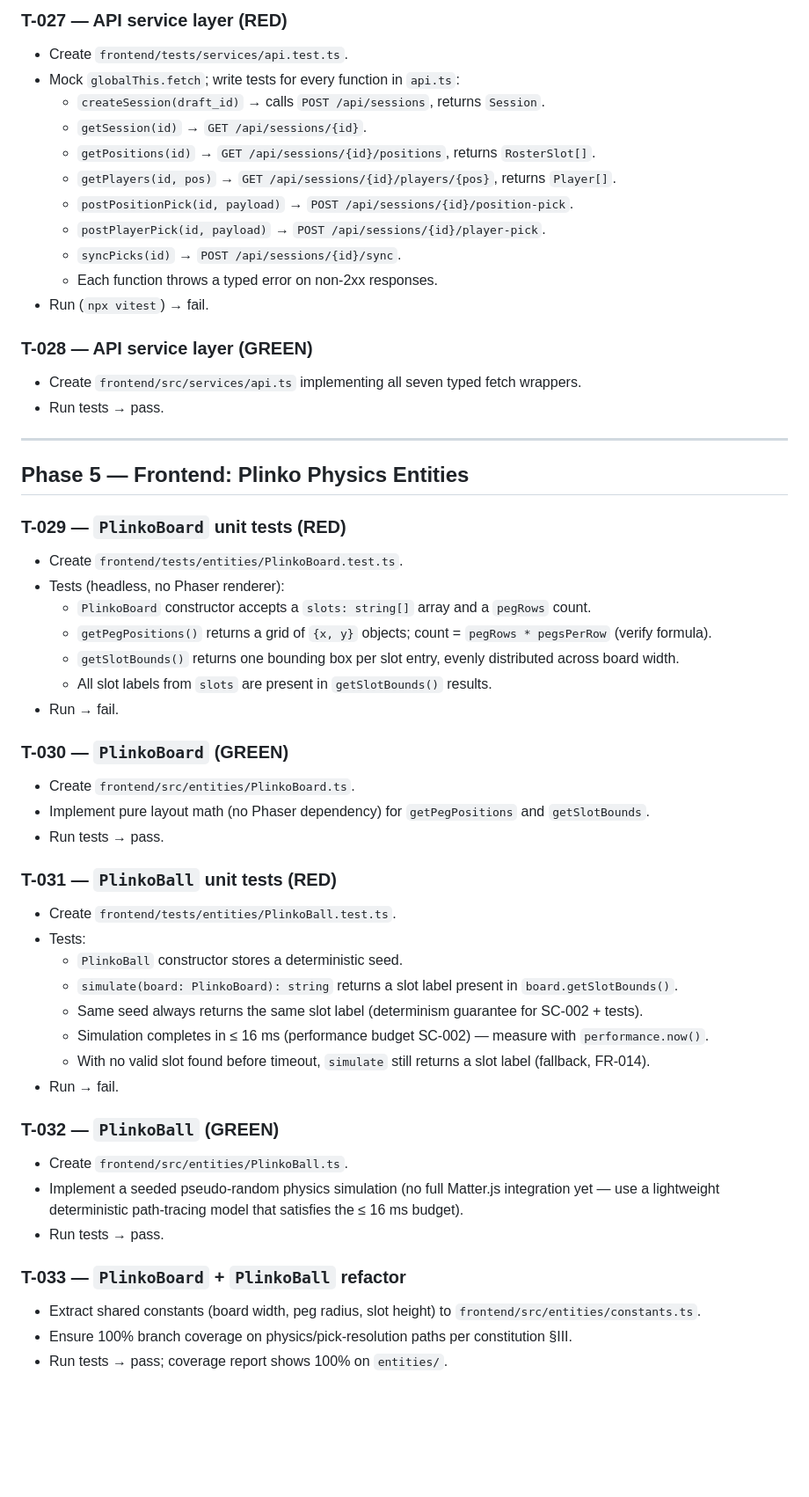
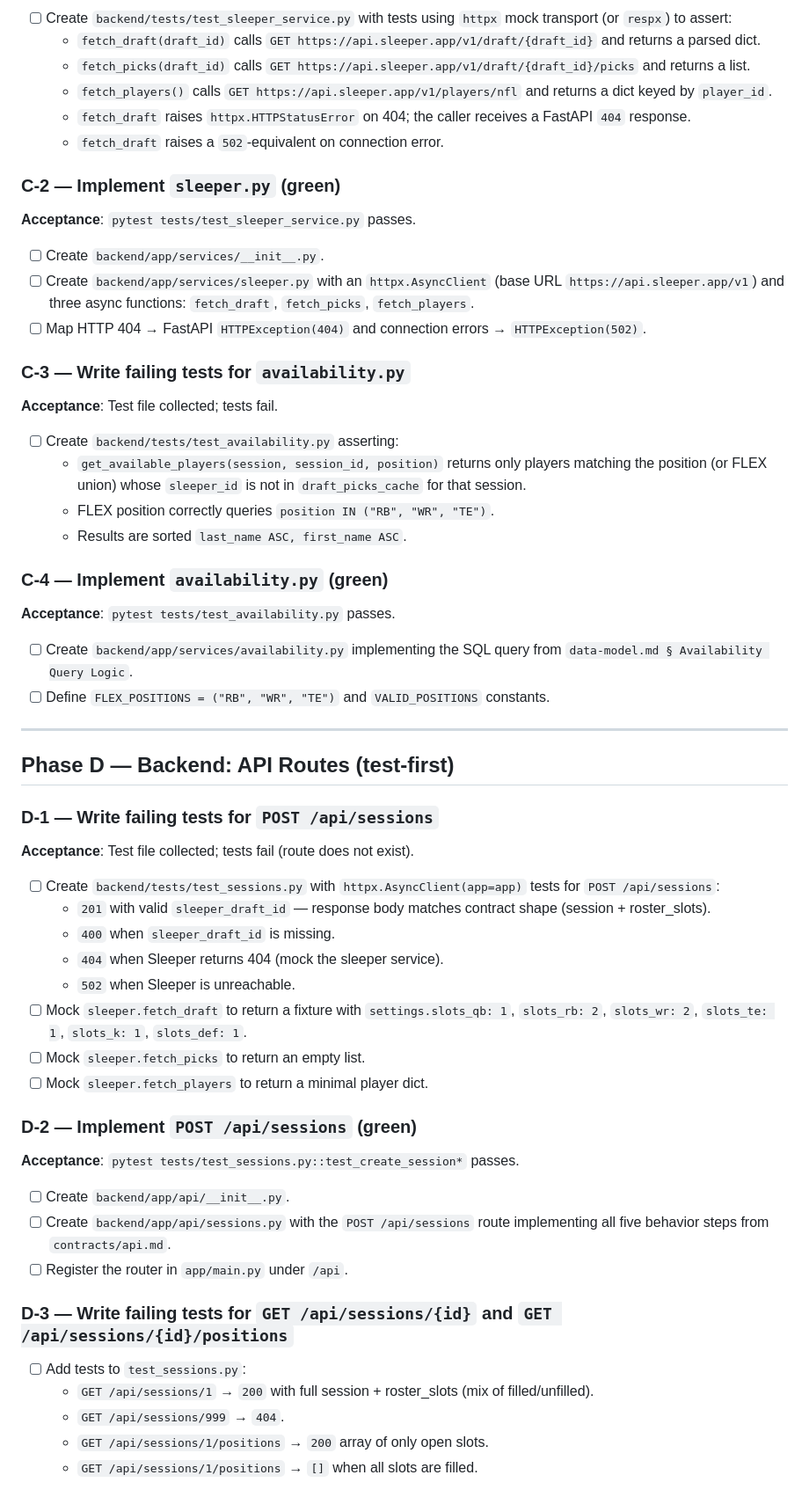
Before and after one commit to ViscousOx/fantasy-football-plinko, a Markdown page: specs/001-plinko-game-help/tasks.md, the part around one of its changes. Shown at 88% size. Rendered like a GitHub page; blank space fills up the shorter version.

Commit message:
fix spec inconsistency and regen tasks

```diff
--- a/specs/001-plinko-game-help/tasks.md
+++ b/specs/001-plinko-game-help/tasks.md
@@ -182,55 +82,65 @@ Write the failing test first, make it pass with the minimal implementation, then
 
-### T-027 — API service layer (RED)
-- Create `frontend/tests/services/api.test.ts`.
-- Mock `globalThis.fetch`; write tests for every function in `api.ts`:
-  - `createSession(draft_id)` → calls `POST /api/sessions`, returns `Session`.
-  - `getSession(id)` → `GET /api/sessions/{id}`.
-  - `getPositions(id)` → `GET /api/sessions/{id}/positions`, returns `RosterSlot[]`.
-  - `getPlayers(id, pos)` → `GET /api/sessions/{id}/players/{pos}`, returns `Player[]`.
-  - `postPositionPick(id, payload)` → `POST /api/sessions/{id}/position-pick`.
-  - `postPlayerPick(id, payload)` → `POST /api/sessions/{id}/player-pick`.
-  - `syncPicks(id)` → `POST /api/sessions/{id}/sync`.
-  - Each function throws a typed error on non-2xx responses.
-- Run (`npx vitest`) → fail.
+- [ ] Create `backend/tests/test_sleeper_service.py` with tests using `httpx` mock transport (or `respx`) to assert:
+  - `fetch_draft(draft_id)` calls `GET https://api.sleeper.app/v1/draft/{draft_id}` and returns a parsed dict.
+  - `fetch_picks(draft_id)` calls `GET https://api.sleeper.app/v1/draft/{draft_id}/picks` and returns a list.
+  - `fetch_players()` calls `GET https://api.sleeper.app/v1/players/nfl` and returns a dict keyed by `player_id`.
+  - `fetch_draft` raises `httpx.HTTPStatusError` on 404; the caller receives a FastAPI `404` response.
+  - `fetch_draft` raises a `502`-equivalent on connection error.
 
-### T-028 — API service layer (GREEN)
-- Create `frontend/src/services/api.ts` implementing all seven typed fetch wrappers.
-- Run tests → pass.
+### C-2 — Implement `sleeper.py` (green)
+
+**Acceptance**: `pytest tests/test_sleeper_service.py` passes.
+
+- [ ] Create `backend/app/services/__init__.py`.
+- [ ] Create `backend/app/services/sleeper.py` with an `httpx.AsyncClient` (base URL `https://api.sleeper.app/v1`) and three async functions: `fetch_draft`, `fetch_picks`, `fetch_players`.
+- [ ] Map HTTP 404 → FastAPI `HTTPException(404)` and connection errors → `HTTPException(502)`.
+
+### C-3 — Write failing tests for `availability.py`
+
+**Acceptance**: Test file collected; tests fail.
+
+- [ ] Create `backend/tests/test_availability.py` asserting:
+  - `get_available_players(session, session_id, position)` returns only players matching the position (or FLEX union) whose `sleeper_id` is not in `draft_picks_cache` for that session.
+  - FLEX position correctly queries `position IN ("RB", "WR", "TE")`.
+  - Results are sorted `last_name ASC, first_name ASC`.
+
+### C-4 — Implement `availability.py` (green)
+
+**Acceptance**: `pytest tests/test_availability.py` passes.
+
+- [ ] Create `backend/app/services/availability.py` implementing the SQL query from `data-model.md § Availability Query Logic`.
+- [ ] Define `FLEX_POSITIONS = ("RB", "WR", "TE")` and `VALID_POSITIONS` constants.
 
 ---
 
-## Phase 5 — Frontend: Plinko Physics Entities
+## Phase D — Backend: API Routes (test-first)
 
-### T-029 — `PlinkoBoard` unit tests (RED)
-- Create `frontend/tests/entities/PlinkoBoard.test.ts`.
-- Tests (headless, no Phaser renderer):
-  - `PlinkoBoard` constructor accepts a `slots: string[]` array and a `pegRows` count.
-  - `getPegPositions()` returns a grid of `{x, y}` objects; count = `pegRows * pegsPerRow` (verify formula).
-  - `getSlotBounds()` returns one bounding box per slot entry, evenly distributed across board width.
-  - All slot labels from `slots` are present in `getSlotBounds()` results.
-- Run → fail.
+### D-1 — Write failing tests for `POST /api/sessions`
 
-### T-030 — `PlinkoBoard` (GREEN)
-- Create `frontend/src/entities/PlinkoBoard.ts`.
-- Implement pure layout math (no Phaser dependency) for `getPegPositions` and `getSlotBounds`.
-- Run tests → pass.
+**Acceptance**: Test file collected; tests fail (route does not exist).
 
-### T-031 — `PlinkoBall` unit tests (RED)
-- Create `frontend/tests/entities/PlinkoBall.test.ts`.
-- Tests:
-  - `PlinkoBall` constructor stores a deterministic seed.
-  - `simulate(board: PlinkoBoard): string` returns a slot label present in `board.getSlotBounds()`.
-  - Same seed always returns the same slot label (determinism guarantee for SC-002 + tests).
-  - Simulation completes in ≤ 16 ms (performance budget SC-002) — measure with `performance.now()`.
-  - With no valid slot found before timeout, `simulate` still returns a slot label (fallback, FR-014).
-- Run → fail.
+- [ ] Create `backend/tests/test_sessions.py` with `httpx.AsyncClient(app=app)` tests for `POST /api/sessions`:
+  - `201` with valid `sleeper_draft_id` — response body matches contract shape (session + roster_slots).
+  - `400` when `sleeper_draft_id` is missing.
+  - `404` when Sleeper returns 404 (mock the sleeper service).
+  - `502` when Sleeper is unreachable.
+- [ ] Mock `sleeper.fetch_draft` to return a fixture with `settings.slots_qb: 1`, `slots_rb: 2`, `slots_wr: 2`, `slots_te: 1`, `slots_k: 1`, `slots_def: 1`.
+- [ ] Mock `sleeper.fetch_picks` to return an empty list.
+- [ ] Mock `sleeper.fetch_players` to return a minimal player dict.
 
-### T-032 — `PlinkoBall` (GREEN)
-- Create `frontend/src/entities/PlinkoBall.ts`.
-- Implement a seeded pseudo-random physics simulation (no full Matter.js integration yet — use a lightweight deterministic path-tracing model that satisfies the ≤ 16 ms budget).
-- Run tests → pass.
+### D-2 — Implement `POST /api/sessions` (green)
 
-### T-033 — `PlinkoBoard` + `PlinkoBall` refactor
-- Extract shared constants (board width, peg radius, slot height) to `frontend/src/entities/constants.ts`.
-- Ensure 100% branch coverage on physics/pick-resolution paths per constitution §III.
-- Run tests → pass; coverage report shows 100% on `entities/`.
+**Acceptance**: `pytest tests/test_sessions.py::test_create_session*` passes.
+
+- [ ] Create `backend/app/api/__init__.py`.
+- [ ] Create `backend/app/api/sessions.py` with the `POST /api/sessions` route implementing all five behavior steps from `contracts/api.md`.
+- [ ] Register the router in `app/main.py` under `/api`.
+
+### D-3 — Write failing tests for `GET /api/sessions/{id}` and `GET /api/sessions/{id}/positions`
+
+- [ ] Add tests to `test_sessions.py`:
+  - `GET /api/sessions/1` → `200` with full session + roster_slots (mix of filled/unfilled).
+  - `GET /api/sessions/999` → `404`.
+  - `GET /api/sessions/1/positions` → `200` array of only open slots.
+  - `GET /api/sessions/1/positions` → `[]` when all slots are filled.
+
```
Also changed, not shown: other parts of specs/001-plinko-game-help/tasks.md (+322 -236 lines), specs/001-plinko-game-help/spec.md (+1 -2 lines).
